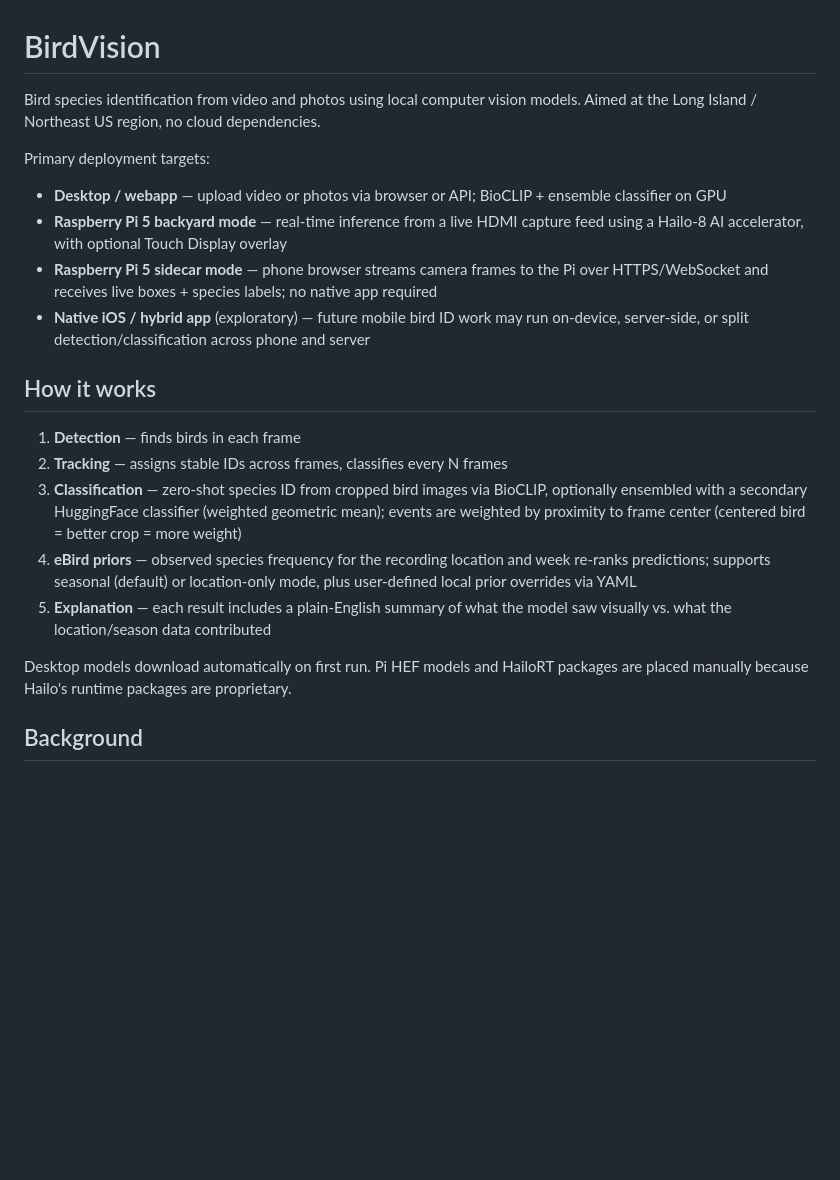
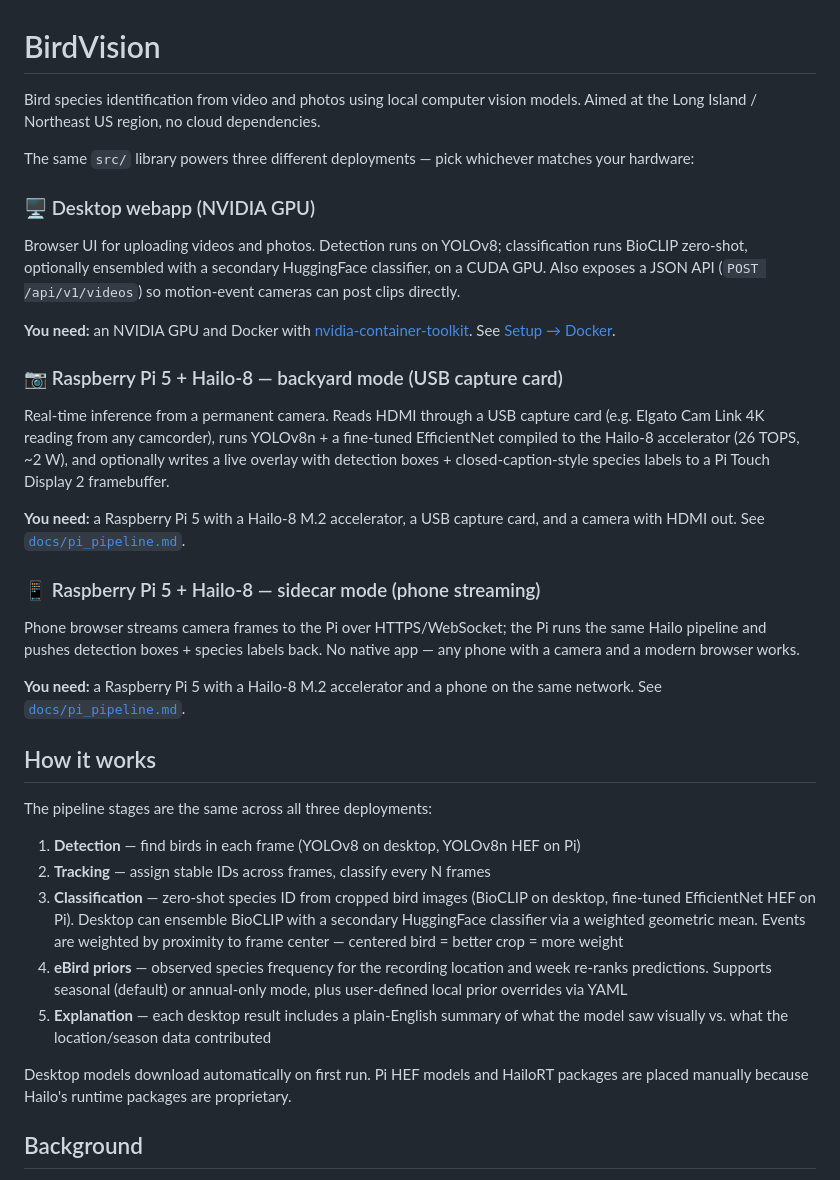
Before and after one commit to evanwtf/birdvision, a Markdown page: README.md, the part around the change. Drawn GitHub-style; blank space fills up the shorter version.

Commit message:
Highlight the three deployment shapes in README opening
Restructure the top of the README so the three deployment targets — desktop
webapp on NVIDIA GPU, Pi backyard mode with USB capture, Pi sidecar mode
with phone streaming — are equally prominent and each carries a one-line
"you need" hardware summary that links to the relevant setup doc.

Drop the exploratory "Native iOS / hybrid app" target — not on the
roadmap.

How-it-works section reworked to note which steps differ between
desktop and Pi rather than describing one path.

```diff
--- a/README.md
+++ b/README.md
@@ -1,24 +1,67 @@
 # BirdVision
 
-Bird species identification from video and photos using local computer vision models.
-Aimed at the Long Island / Northeast US region, no cloud dependencies.
+Bird species identification from video and photos using local computer vision
+models. Aimed at the Long Island / Northeast US region, no cloud dependencies.
 
-Primary deployment targets:
-- **Desktop / webapp** — upload video or photos via browser or API; BioCLIP + ensemble classifier on GPU
-- **Raspberry Pi 5 backyard mode** — real-time inference from a live HDMI capture feed using a Hailo-8 AI accelerator, with optional Touch Display overlay
-- **Raspberry Pi 5 sidecar mode** — phone browser streams camera frames to the Pi over HTTPS/WebSocket and receives live boxes + species labels; no native app required
-- **Native iOS / hybrid app** (exploratory) — future mobile bird ID work may run on-device, server-side, or split detection/classification across phone and server
+The same `src/` library powers three different deployments — pick whichever
+matches your hardware:
+
+### 🖥️  Desktop webapp (NVIDIA GPU)
+
+Browser UI for uploading videos and photos. Detection runs on YOLOv8;
+classification runs BioCLIP zero-shot, optionally ensembled with a
+secondary HuggingFace classifier, on a CUDA GPU. Also exposes a JSON API
+(`POST /api/v1/videos`) so motion-event cameras can post clips directly.
+
+**You need:** an NVIDIA GPU and Docker with
+[nvidia-container-toolkit](https://docs.nvidia.com/datacenter/cloud-native/container-toolkit/install-guide.html).
+See [Setup → Docker](#docker-recommended).
+
+### 📷  Raspberry Pi 5 + Hailo-8 — backyard mode (USB capture card)
+
+Real-time inference from a permanent camera. Reads HDMI through a USB
+capture card (e.g. Elgato Cam Link 4K reading from any camcorder), runs
+YOLOv8n + a fine-tuned EfficientNet compiled to the Hailo-8 accelerator
+(26 TOPS, ~2 W), and optionally writes a live overlay with detection
+boxes + closed-caption-style species labels to a Pi Touch Display 2
+framebuffer.
+
+**You need:** a Raspberry Pi 5 with a Hailo-8 M.2 accelerator, a USB
+capture card, and a camera with HDMI out. See
+[`docs/pi_pipeline.md`](docs/pi_pipeline.md).
+
+### 📱  Raspberry Pi 5 + Hailo-8 — sidecar mode (phone streaming)
+
+Phone browser streams camera frames to the Pi over HTTPS/WebSocket; the
+Pi runs the same Hailo pipeline and pushes detection boxes + species
+labels back. No native app — any phone with a camera and a modern
+browser works.
+
+**You need:** a Raspberry Pi 5 with a Hailo-8 M.2 accelerator and a
+phone on the same network. See [`docs/pi_pipeline.md`](docs/pi_pipeline.md).
 
 ## How it works
 
-1. **Detection** — finds birds in each frame
-2. **Tracking** — assigns stable IDs across frames, classifies every N frames
-3. **Classification** — zero-shot species ID from cropped bird images via BioCLIP, optionally ensembled with a secondary HuggingFace classifier (weighted geometric mean); events are weighted by proximity to frame center (centered bird = better crop = more weight)
-4. **eBird priors** — observed species frequency for the recording location and week re-ranks predictions; supports seasonal (default) or location-only mode, plus user-defined local prior overrides via YAML
-5. **Explanation** — each result includes a plain-English summary of what the model saw visually vs. what the location/season data contributed
+The pipeline stages are the same across all three deployments:
 
-Desktop models download automatically on first run. Pi HEF models and HailoRT
-packages are placed manually because Hailo's runtime packages are proprietary.
+1. **Detection** — find birds in each frame (YOLOv8 on desktop,
+   YOLOv8n HEF on Pi)
+2. **Tracking** — assign stable IDs across frames, classify every N frames
+3. **Classification** — zero-shot species ID from cropped bird images
+   (BioCLIP on desktop, fine-tuned EfficientNet HEF on Pi). Desktop can
+   ensemble BioCLIP with a secondary HuggingFace classifier via a
+   weighted geometric mean. Events are weighted by proximity to frame
+   center — centered bird = better crop = more weight
+4. **eBird priors** — observed species frequency for the recording
+   location and week re-ranks predictions. Supports seasonal (default)
+   or annual-only mode, plus user-defined local prior overrides via YAML
+5. **Explanation** — each desktop result includes a plain-English
+   summary of what the model saw visually vs. what the location/season
+   data contributed
+
+Desktop models download automatically on first run. Pi HEF models and
+HailoRT packages are placed manually because Hailo's runtime packages
+are proprietary.
 
 ## Background
 
```
